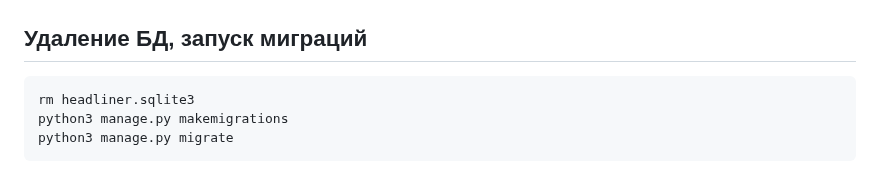
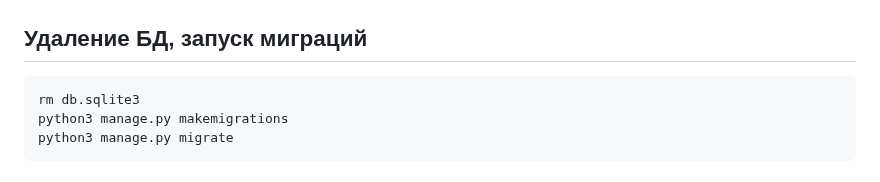
Before and after one commit to BelkevichAlexsander/api_sync_wildberries, a Markdown page: Readme.md, the part around the change. GitHub-like rendering.

````diff
--- a/Readme.md
+++ b/Readme.md
@@ -43,7 +43,7 @@ pip install -r requirements.txt
 ```
 ## Удаление БД, запуск миграций
 ```bash
-rm headliner.sqlite3
+rm db.sqlite3
 python3 manage.py makemigrations
 python3 manage.py migrate
 ```
````
